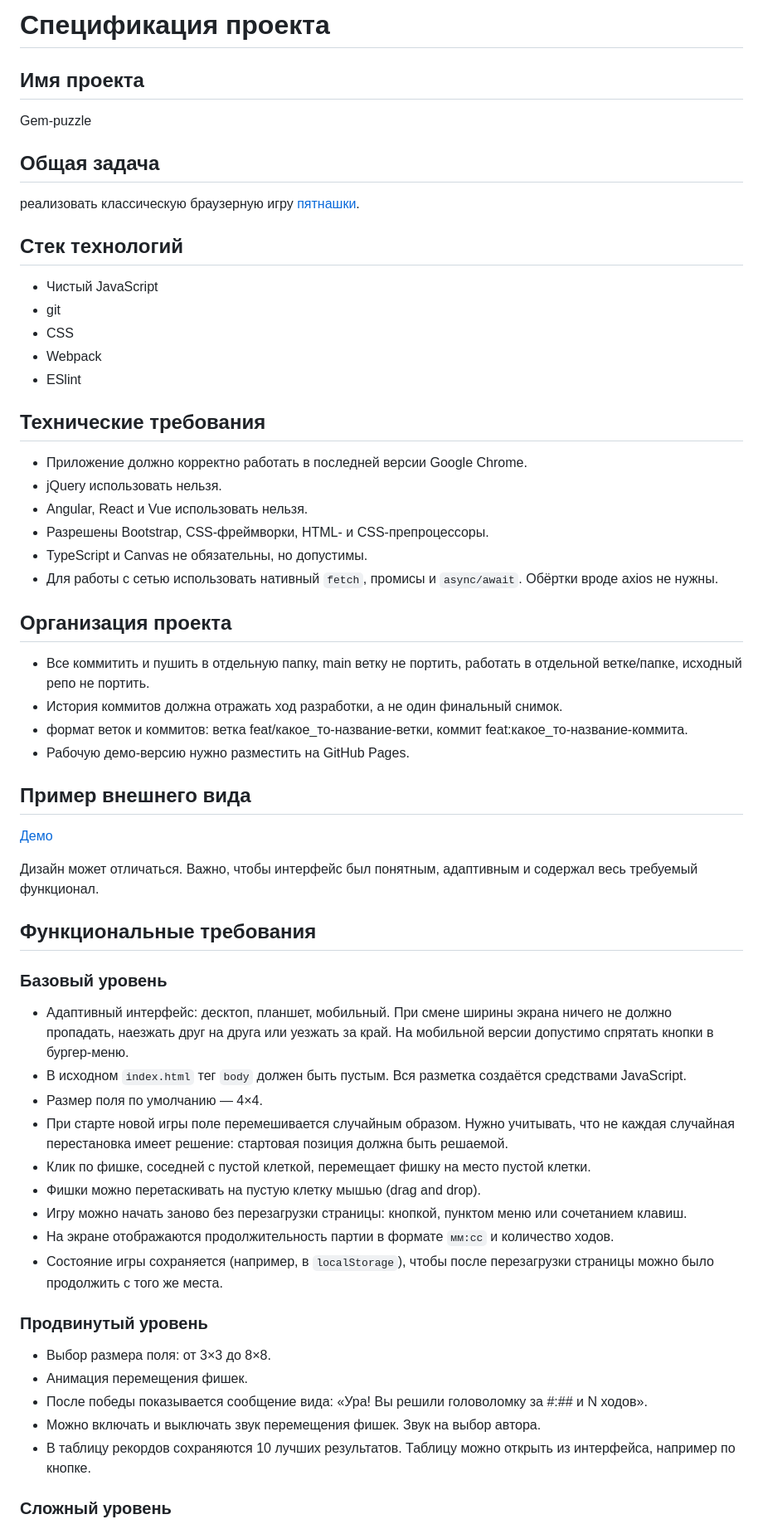
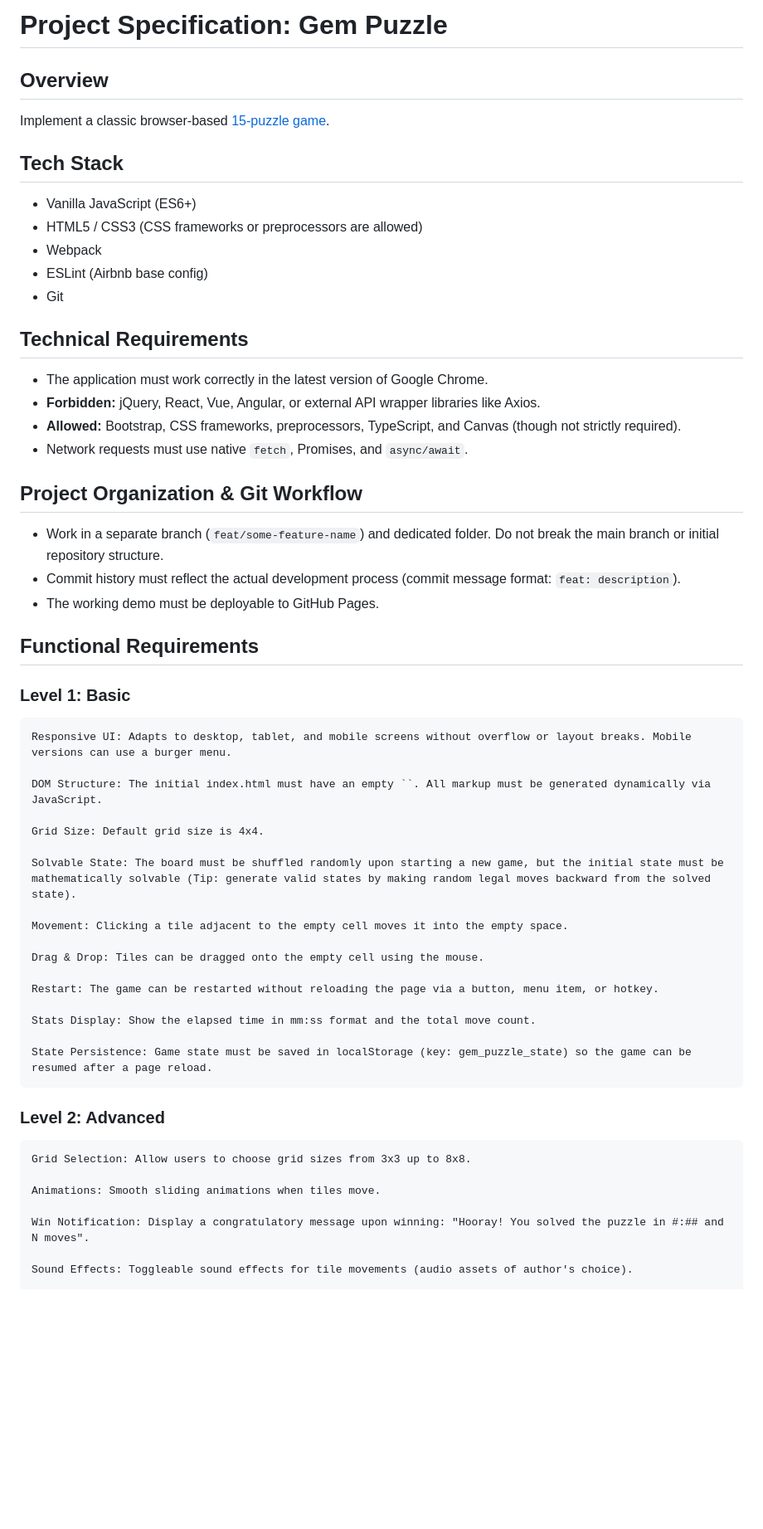
Before and after one commit to rdog49/gem-puzzle-harness, a Markdown page: TASK.md, the part around one of its changes. Shown at 83% size. Rendered like a GitHub page; blank space fills up the shorter version.

Commit message:
feat: minor changes in init prompt and full rewrite of TASK.md

```diff
--- a/TASK.md
+++ b/TASK.md
@@ -1,64 +1,54 @@
-# Спецификация проекта
+# Project Specification: Gem Puzzle
 
-## Имя проекта
+## Overview
+Implement a classic browser-based [15-puzzle game](https://en.wikipedia.org/wiki/15_puzzle).
 
-Gem-puzzle
+## Tech Stack
+- Vanilla JavaScript (ES6+)
+- HTML5 / CSS3 (CSS frameworks or preprocessors are allowed)
+- Webpack
+- ESLint (Airbnb base config)
+- Git
 
-## Общая задача
+## Technical Requirements
+- The application must work correctly in the latest version of Google Chrome.
+- **Forbidden:** jQuery, React, Vue, Angular, or external API wrapper libraries like Axios.
+- **Allowed:** Bootstrap, CSS frameworks, preprocessors, TypeScript, and Canvas (though not strictly required).
+- Network requests must use native `fetch`, Promises, and `async/await`.
 
-реализовать классическую браузерную игру [пятнашки](https://ru.wikipedia.org/wiki/Игра_в_15).
+## Project Organization & Git Workflow
+- Work in a separate branch (`feat/some-feature-name`) and dedicated folder. Do not break the main branch or initial repository structure.
+- Commit history must reflect the actual development process (commit message format: `feat: description`).
+- The working demo must be deployable to GitHub Pages.
 
-## Стек технологий
+## Functional Requirements
+### Level 1: Basic
 
-- Чистый JavaScript
-- git
-- CSS
-- Webpack
-- ESlint
+    Responsive UI: Adapts to desktop, tablet, and mobile screens without overflow or layout breaks. Mobile versions can use a burger menu.
 
-## Технические требования
+    DOM Structure: The initial index.html must have an empty ``. All markup must be generated dynamically via JavaScript.
 
-- Приложение должно корректно работать в последней версии Google Chrome.
-- jQuery использовать нельзя.
-- Angular, React и Vue использовать нельзя.
-- Разрешены Bootstrap, CSS-фреймворки, HTML- и CSS-препроцессоры.
-- TypeScript и Canvas не обязательны, но допустимы.
-- Для работы с сетью использовать нативный `fetch`, промисы и `async/await`. Обёртки вроде axios не нужны.
+    Grid Size: Default grid size is 4x4.
 
-## Организация проекта
+    Solvable State: The board must be shuffled randomly upon starting a new game, but the initial state must be mathematically solvable (Tip: generate valid states by making random legal moves backward from the solved state).
 
-- Все коммитить и пушить в отдельную папку, main ветку не портить, работать в отдельной ветке/папке, исходный репо не портить.
-- История коммитов должна отражать ход разработки, а не один финальный снимок.
-- формат веток и коммитов: ветка feat/какое_то-название-ветки, коммит feat:какое_то-название-коммита.
-- Рабочую демо-версию нужно разместить на GitHub Pages.
+    Movement: Clicking a tile adjacent to the empty cell moves it into the empty space.
 
-## Пример внешнего вида
+    Drag & Drop: Tiles can be dragged onto the empty cell using the mouse.
 
-[Демо](https://xmelsky-gem-puzzle.netlify.app/)
+    Restart: The game can be restarted without reloading the page via a button, menu item, or hotkey.
 
-Дизайн может отличаться. Важно, чтобы интерфейс был понятным, адаптивным и содержал весь требуемый функционал.
+    Stats Display: Show the elapsed time in mm:ss format and the total move count.
 
-## Функциональные требования
+    State Persistence: Game state must be saved in localStorage (key: gem_puzzle_state) so the game can be resumed after a page reload.
 
-### Базовый уровень
+### Level 2: Advanced
 
-- Адаптивный интерфейс: десктоп, планшет, мобильный. При смене ширины экрана ничего не должно пропадать, наезжать друг на друга или уезжать за край. На мобильной версии допустимо спрятать кнопки в бургер-меню.
-- В исходном `index.html` тег `body` должен быть пустым. Вся разметка создаётся средствами JavaScript.
-- Размер поля по умолчанию — 4×4.
-- При старте новой игры поле перемешивается случайным образом. Нужно учитывать, что не каждая случайная перестановка имеет решение: стартовая позиция должна быть решаемой.
-- Клик по фишке, соседней с пустой клеткой, перемещает фишку на место пустой клетки.
-- Фишки можно перетаскивать на пустую клетку мышью (drag and drop).
-- Игру можно начать заново без перезагрузки страницы: кнопкой, пунктом меню или сочетанием клавиш.
-- На экране отображаются продолжительность партии в формате `мм:сс` и количество ходов.
-- Состояние игры сохраняется (например, в `localStorage`), чтобы после перезагрузки страницы можно было продолжить с того же места.
+    Grid Selection: Allow users to choose grid sizes from 3x3 up to 8x8.
 
-### Продвинутый уровень
+    Animations: Smooth sliding animations when tiles move.
 
-- Выбор размера поля: от 3×3 до 8×8.
-- Анимация перемещения фишек.
-- После победы показывается сообщение вида: «Ура! Вы решили головоломку за #:## и N ходов».
-- Можно включать и выключать звук перемещения фишек. Звук на выбор автора.
-- В таблицу рекордов сохраняются 10 лучших результатов. Таблицу можно открыть из интерфейса, например по кнопке.
+    Win Notification: Display a congratulatory message upon winning: "Hooray! You solved the puzzle in #:## and N moves".
 
-### Сложный уровень
+    Sound Effects: Toggleable sound effects for tile movements (audio assets of author's choice).
 
```
Also changed, not shown: other parts of TASK.md (+67 -36 lines), .harness/prompts/initializer.md (+3 -11 lines).
